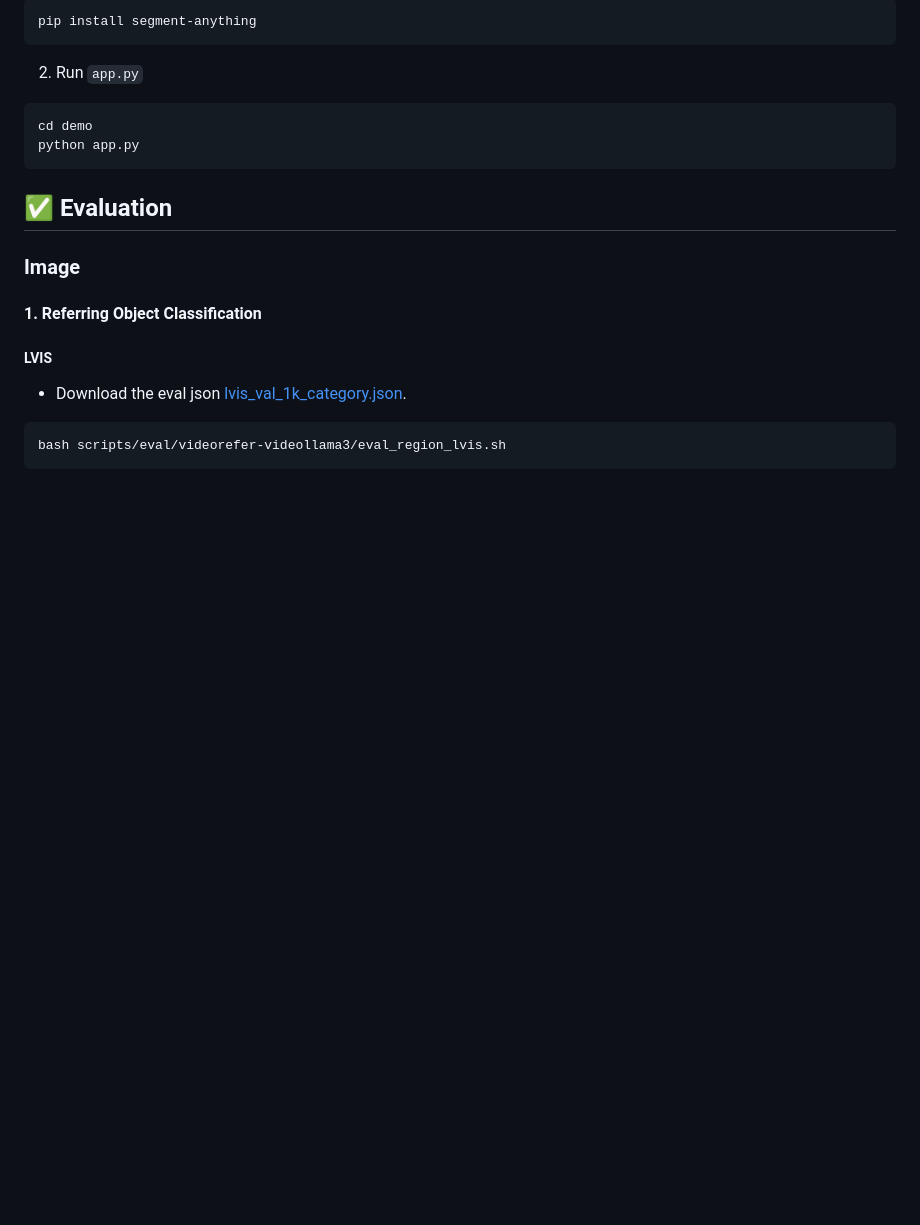
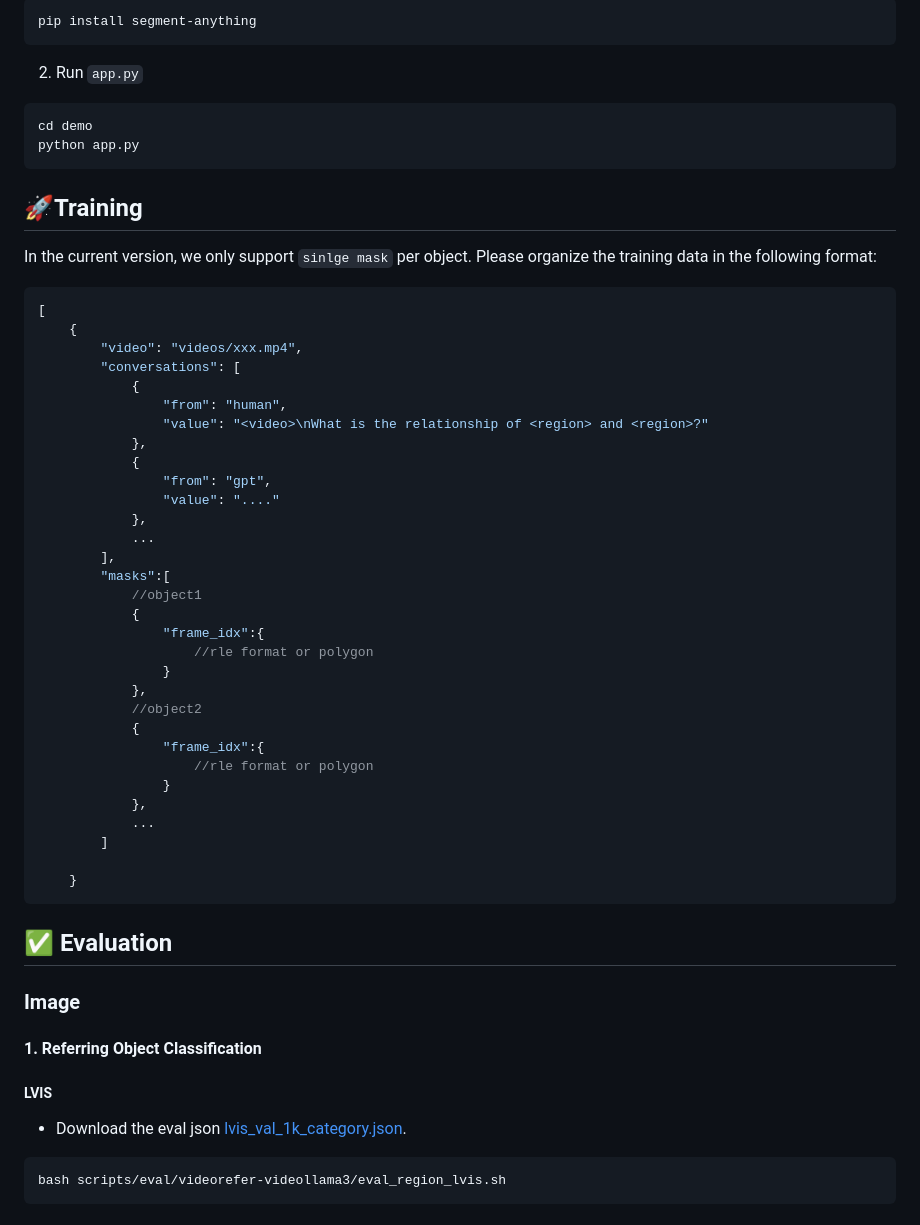
Before and after one commit to alibaba-damo-academy/PixelRefer, a Markdown page: videorefer_videollama3/README.md, the part around the change. Drawn GitHub-style; blank space fills up the shorter version.

````diff
--- a/videorefer_videollama3/README.md
+++ b/videorefer_videollama3/README.md
@@ -89,6 +89,42 @@ cd demo
 python app.py
 ```
 
+## 🚀Training
+In the current version, we only support `sinlge mask` per object. Please organize the training data in the following format:
+```json
+[
+    {
+        "video": "videos/xxx.mp4",
+        "conversations": [
+            {
+                "from": "human",
+                "value": "<video>\nWhat is the relationship of <region> and <region>?"
+            },
+            {
+                "from": "gpt",
+                "value": "...."
+            },
+            ...
+        ],
+        "masks":[
+            //object1
+            {
+                "frame_idx":{
+                    //rle format or polygon
+                }
+            },
+            //object2
+            {
+                "frame_idx":{
+                    //rle format or polygon
+                }
+            },
+            ...
+        ]
+
+    }
+```
+
 ## ✅ Evaluation
 
 ### Image
````
